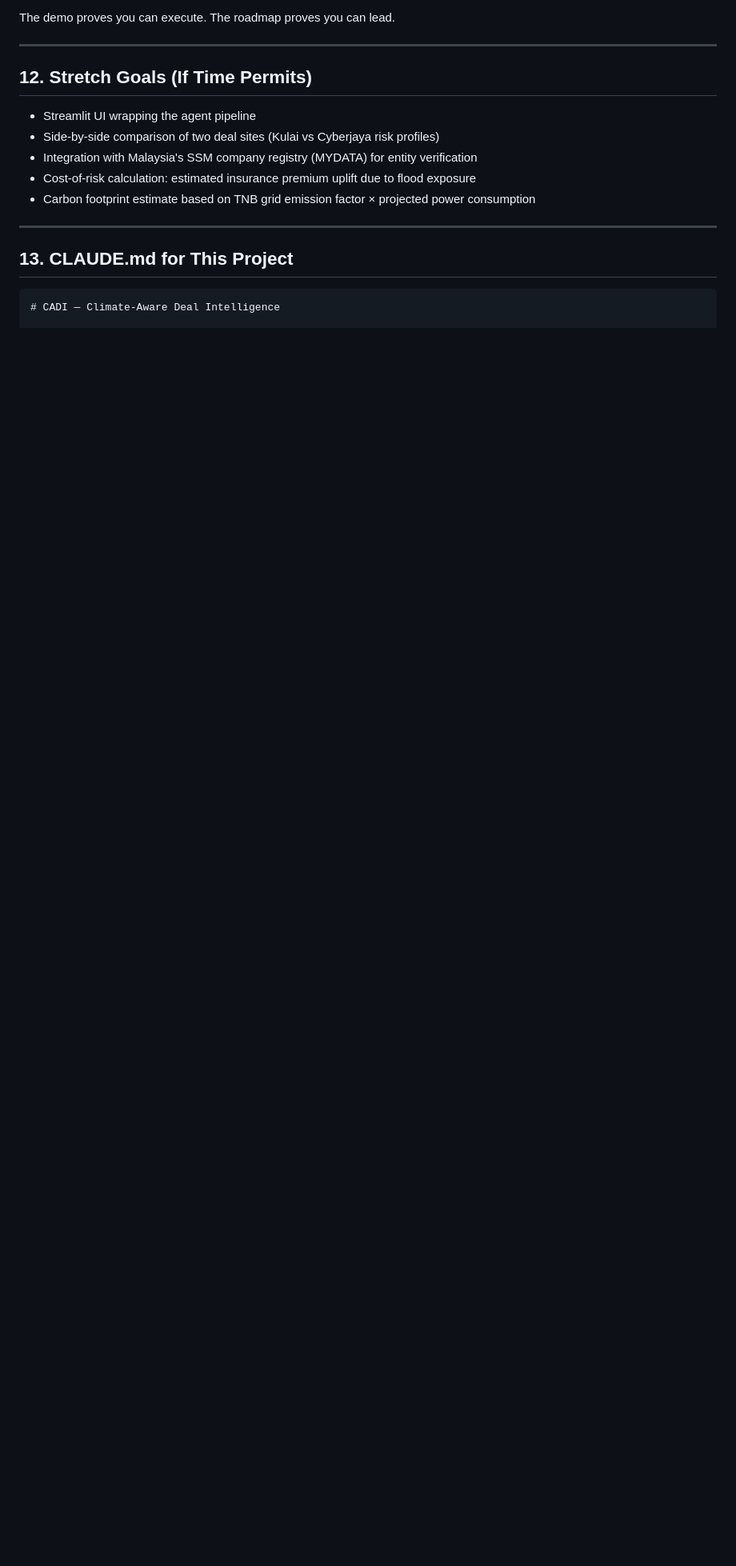
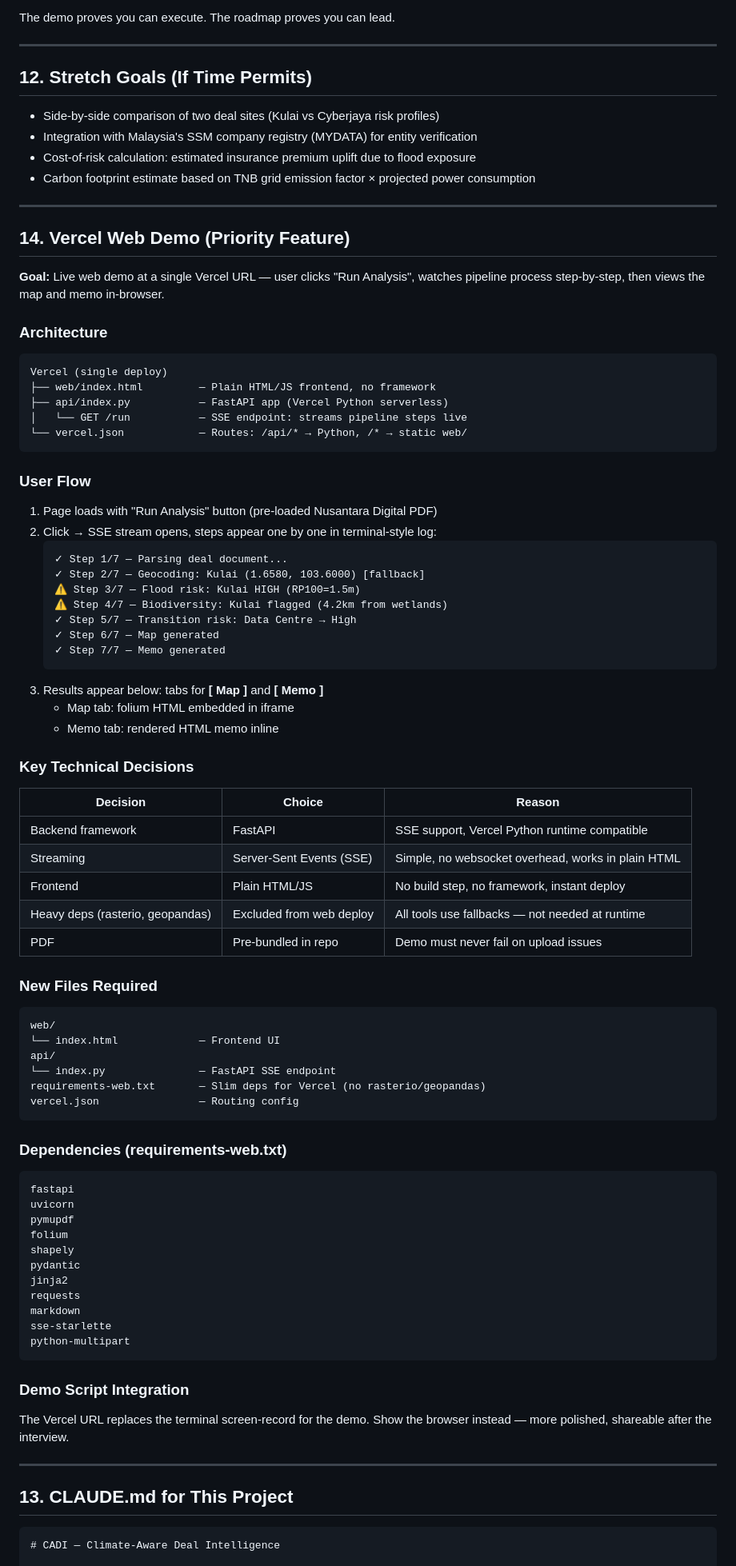
Before and after one commit to sediamembantu/test-test, a Markdown page: PROJECT_SPEC.md, the part around the change. Shown at 80% size. GitHub-like rendering; blank space fills up the shorter version.

Commit message:
Add Section 14: Vercel web demo spec (FastAPI + SSE streaming)
Documents the planned Vercel deployment — single URL, SSE step streaming,
folium map + memo rendered in-browser, slim deps (no rasterio/geopandas).

https://claude.ai/code/session_01NPwDp5VLU6wBBuZZ3UKL5N

````diff
--- a/PROJECT_SPEC.md
+++ b/PROJECT_SPEC.md
@@ -377,11 +377,84 @@ The demo proves you can execute. The roadmap proves you can lead.
 
 ## 12. Stretch Goals (If Time Permits)
 
-- Streamlit UI wrapping the agent pipeline
 - Side-by-side comparison of two deal sites (Kulai vs Cyberjaya risk profiles)
 - Integration with Malaysia's SSM company registry (MYDATA) for entity verification
 - Cost-of-risk calculation: estimated insurance premium uplift due to flood exposure
 - Carbon footprint estimate based on TNB grid emission factor × projected power consumption
+
+---
+
+## 14. Vercel Web Demo (Priority Feature)
+
+**Goal:** Live web demo at a single Vercel URL — user clicks "Run Analysis", watches pipeline process step-by-step, then views the map and memo in-browser.
+
+### Architecture
+
+```
+Vercel (single deploy)
+├── web/index.html         — Plain HTML/JS frontend, no framework
+├── api/index.py           — FastAPI app (Vercel Python serverless)
+│   └── GET /run           — SSE endpoint: streams pipeline steps live
+└── vercel.json            — Routes: /api/* → Python, /* → static web/
+```
+
+### User Flow
+
+1. Page loads with "Run Analysis" button (pre-loaded Nusantara Digital PDF)
+2. Click → SSE stream opens, steps appear one by one in terminal-style log:
+   ```
+   ✓ Step 1/7 — Parsing deal document...
+   ✓ Step 2/7 — Geocoding: Kulai (1.6580, 103.6000) [fallback]
+   ⚠ Step 3/7 — Flood risk: Kulai HIGH (RP100=1.5m)
+   ⚠ Step 4/7 — Biodiversity: Kulai flagged (4.2km from wetlands)
+   ✓ Step 5/7 — Transition risk: Data Centre → High
+   ✓ Step 6/7 — Map generated
+   ✓ Step 7/7 — Memo generated
+   ```
+3. Results appear below: tabs for **[ Map ]** and **[ Memo ]**
+   - Map tab: folium HTML embedded in iframe
+   - Memo tab: rendered HTML memo inline
+
+### Key Technical Decisions
+
+| Decision | Choice | Reason |
+|----------|--------|--------|
+| Backend framework | FastAPI | SSE support, Vercel Python runtime compatible |
+| Streaming | Server-Sent Events (SSE) | Simple, no websocket overhead, works in plain HTML |
+| Frontend | Plain HTML/JS | No build step, no framework, instant deploy |
+| Heavy deps (rasterio, geopandas) | Excluded from web deploy | All tools use fallbacks — not needed at runtime |
+| PDF | Pre-bundled in repo | Demo must never fail on upload issues |
+
+### New Files Required
+
+```
+web/
+└── index.html             — Frontend UI
+api/
+└── index.py               — FastAPI SSE endpoint
+requirements-web.txt       — Slim deps for Vercel (no rasterio/geopandas)
+vercel.json                — Routing config
+```
+
+### Dependencies (requirements-web.txt)
+
+```
+fastapi
+uvicorn
+pymupdf
+folium
+shapely
+pydantic
+jinja2
+requests
+markdown
+sse-starlette
+python-multipart
+```
+
+### Demo Script Integration
+
+The Vercel URL replaces the terminal screen-record for the demo. Show the browser instead — more polished, shareable after the interview.
 
 ---
 
````
